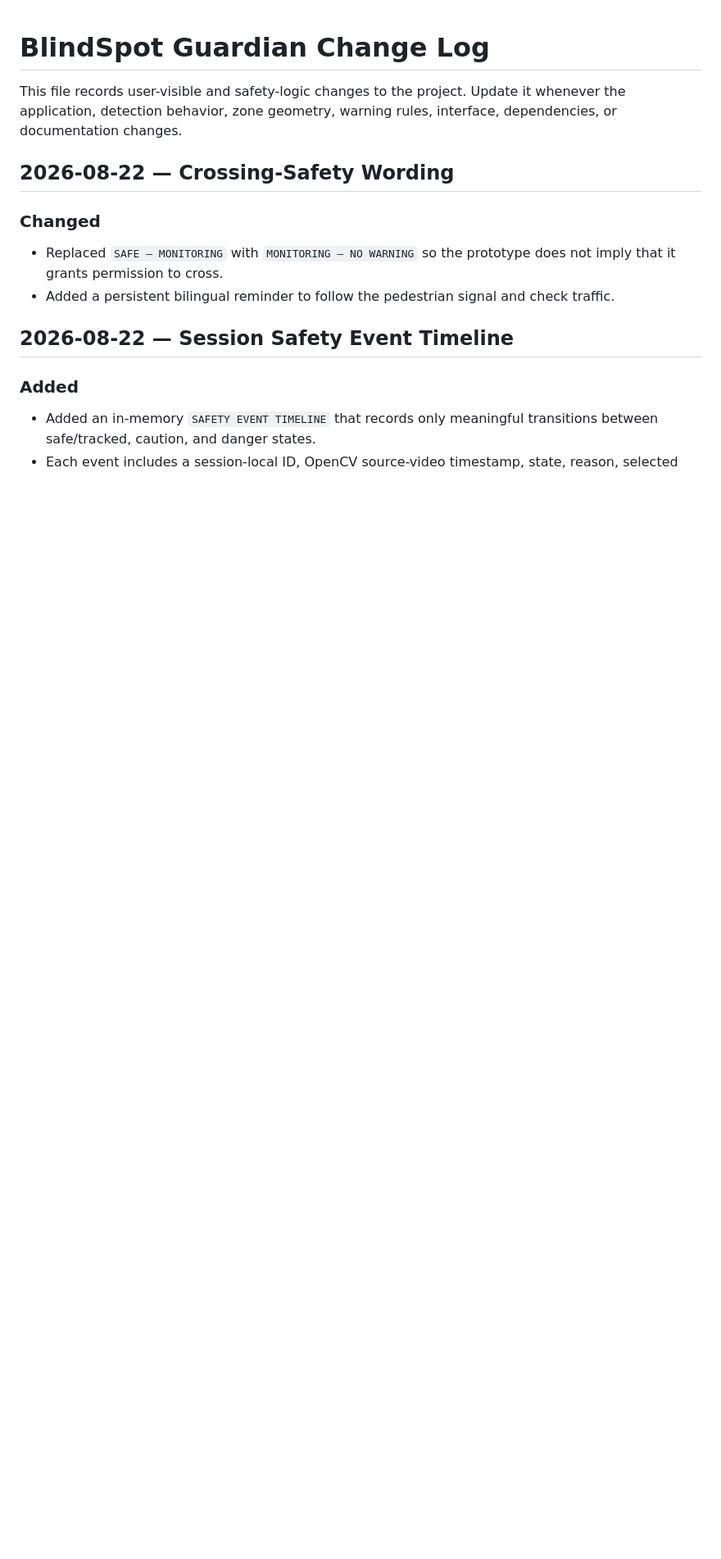
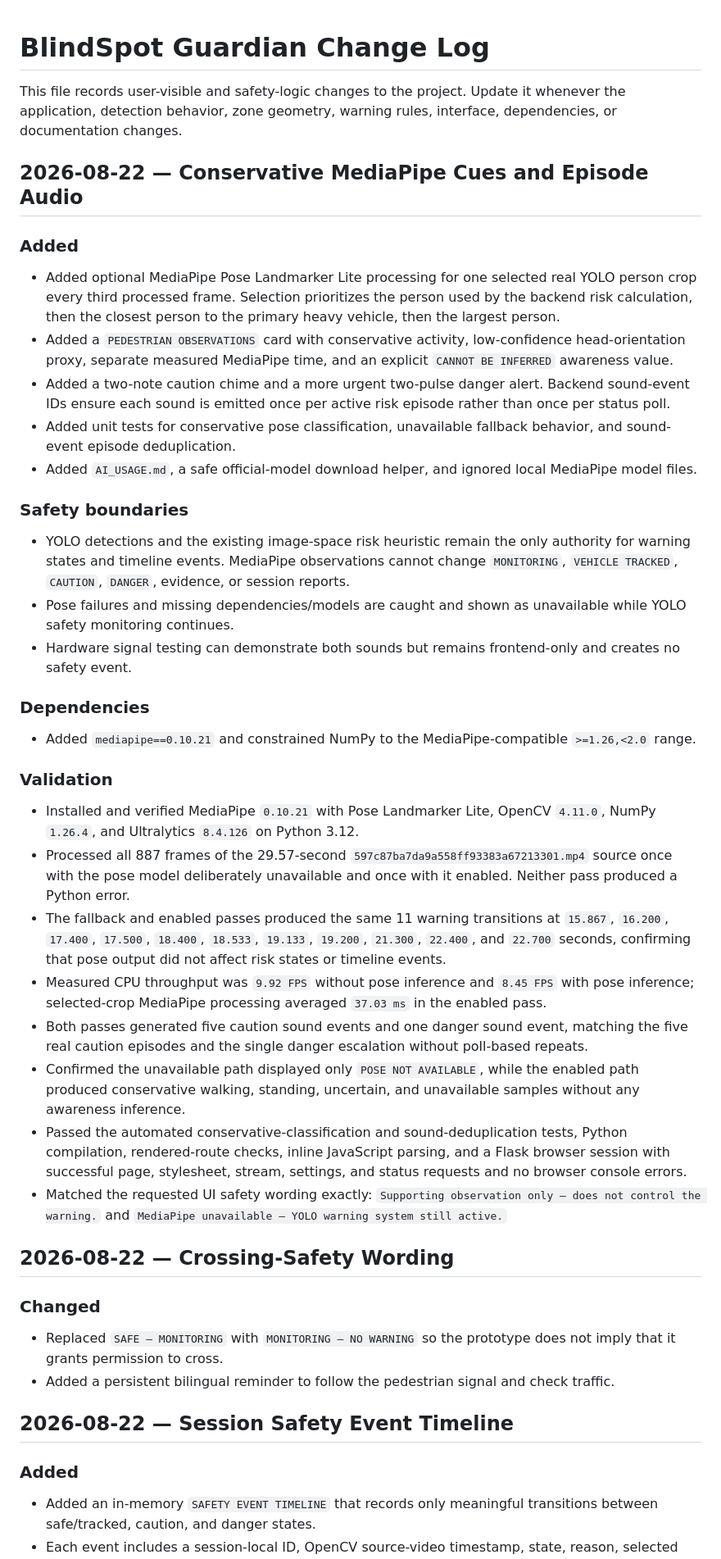
Before and after one commit to Sapnap67/DreamTeam-HHCC, a Markdown page: CHANGELOG.md, the part around the change. Shown at 82% size. Drawn GitHub-style; blank space fills up the shorter version.

Commit message:
Update CHANGELOG.md for MediaPipe warning release

```diff
--- a/CHANGELOG.md
+++ b/CHANGELOG.md
@@ -1,6 +1,37 @@
 # BlindSpot Guardian Change Log
 
 This file records user-visible and safety-logic changes to the project. Update it whenever the application, detection behavior, zone geometry, warning rules, interface, dependencies, or documentation changes.
+
+## 2026-08-22 — Conservative MediaPipe Cues and Episode Audio
+
+### Added
+
+- Added optional MediaPipe Pose Landmarker Lite processing for one selected real YOLO person crop every third processed frame. Selection prioritizes the person used by the backend risk calculation, then the closest person to the primary heavy vehicle, then the largest person.
+- Added a `PEDESTRIAN OBSERVATIONS` card with conservative activity, low-confidence head-orientation proxy, separate measured MediaPipe time, and an explicit `CANNOT BE INFERRED` awareness value.
+- Added a two-note caution chime and a more urgent two-pulse danger alert. Backend sound-event IDs ensure each sound is emitted once per active risk episode rather than once per status poll.
+- Added unit tests for conservative pose classification, unavailable fallback behavior, and sound-event episode deduplication.
+- Added `AI_USAGE.md`, a safe official-model download helper, and ignored local MediaPipe model files.
+
+### Safety boundaries
+
+- YOLO detections and the existing image-space risk heuristic remain the only authority for warning states and timeline events. MediaPipe observations cannot change `MONITORING`, `VEHICLE TRACKED`, `CAUTION`, `DANGER`, evidence, or session reports.
+- Pose failures and missing dependencies/models are caught and shown as unavailable while YOLO safety monitoring continues.
+- Hardware signal testing can demonstrate both sounds but remains frontend-only and creates no safety event.
+
+### Dependencies
+
+- Added `mediapipe==0.10.21` and constrained NumPy to the MediaPipe-compatible `>=1.26,<2.0` range.
+
+### Validation
+
+- Installed and verified MediaPipe `0.10.21` with Pose Landmarker Lite, OpenCV `4.11.0`, NumPy `1.26.4`, and Ultralytics `8.4.126` on Python 3.12.
+- Processed all 887 frames of the 29.57-second `597c87ba7da9a558ff93383a67213301.mp4` source once with the pose model deliberately unavailable and once with it enabled. Neither pass produced a Python error.
+- The fallback and enabled passes produced the same 11 warning transitions at `15.867`, `16.200`, `17.400`, `17.500`, `18.400`, `18.533`, `19.133`, `19.200`, `21.300`, `22.400`, and `22.700` seconds, confirming that pose output did not affect risk states or timeline events.
+- Measured CPU throughput was `9.92 FPS` without pose inference and `8.45 FPS` with pose inference; selected-crop MediaPipe processing averaged `37.03 ms` in the enabled pass.
+- Both passes generated five caution sound events and one danger sound event, matching the five real caution episodes and the single danger escalation without poll-based repeats.
+- Confirmed the unavailable path displayed only `POSE NOT AVAILABLE`, while the enabled path produced conservative walking, standing, uncertain, and unavailable samples without any awareness inference.
+- Passed the automated conservative-classification and sound-deduplication tests, Python compilation, rendered-route checks, inline JavaScript parsing, and a Flask browser session with successful page, stylesheet, stream, settings, and status requests and no browser console errors.
+- Matched the requested UI safety wording exactly: `Supporting observation only — does not control the warning.` and `MediaPipe unavailable — YOLO warning system still active.`
 
 ## 2026-08-22 — Crossing-Safety Wording
 
```
